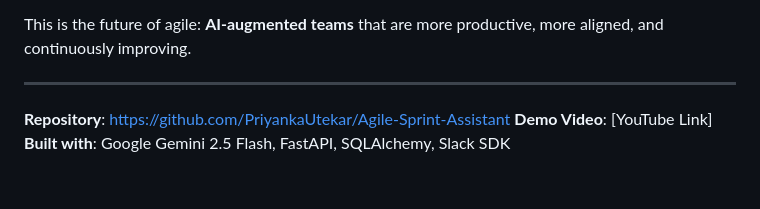
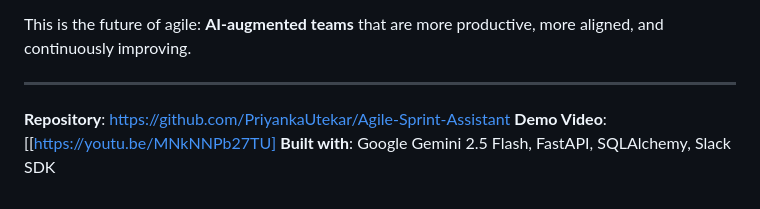
Before and after one commit to PriyankaUtekar/Agile-Sprint-Assistant, a Markdown page: Writeup.md, the part around the change. GitHub-like rendering.

```diff
--- a/Writeup.md
+++ b/Writeup.md
@@ -339,5 +339,5 @@ This is the future of agile: **AI-augmented teams** that are more productive, mo
 ---
 
 **Repository**: https://github.com/PriyankaUtekar/Agile-Sprint-Assistant
-**Demo Video**: [YouTube Link]
+**Demo Video**: [[https://youtu.be/MNkNNPb27TU]
 **Built with**: Google Gemini 2.5 Flash, FastAPI, SQLAlchemy, Slack SDK
```
